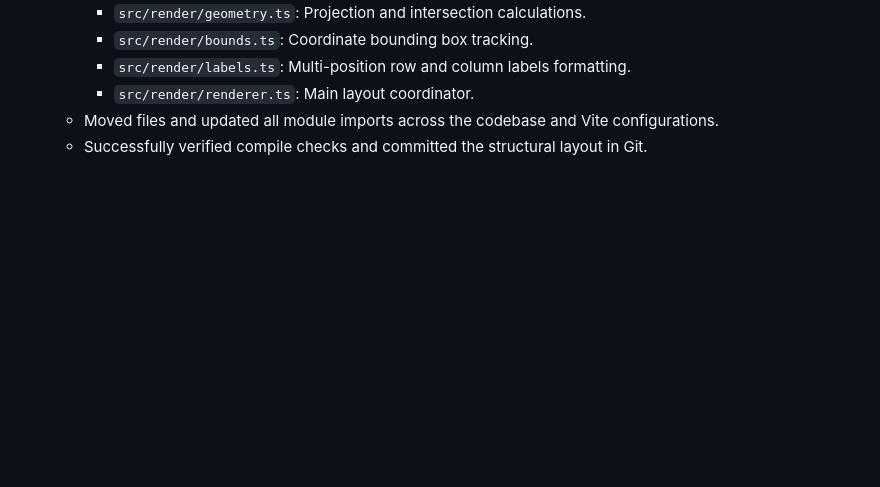
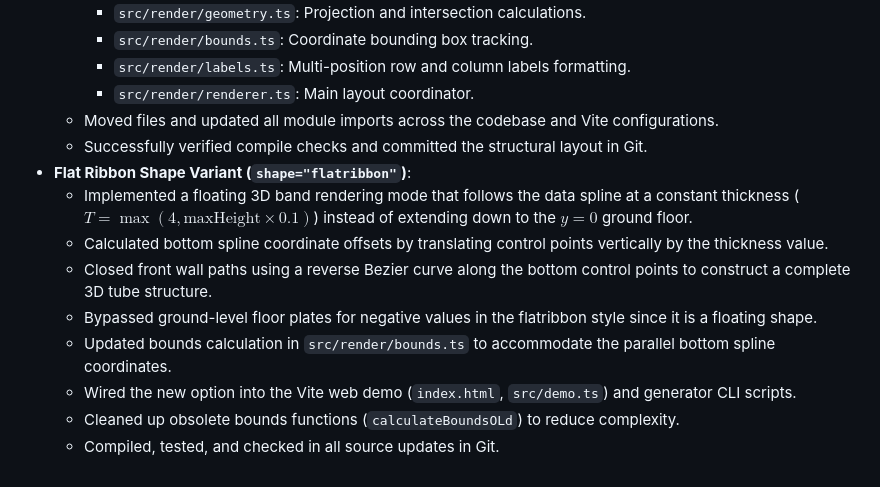
Before and after one commit to mlechner911/mlcheatmap, a Markdown page: .mlcai/WORKLOG.md, the part around the change. Rendered like a GitHub page; blank space fills up the shorter version.

Commit message:
docs: update worklog for flatribbon shape implementation

```diff
--- a/.mlcai/WORKLOG.md
+++ b/.mlcai/WORKLOG.md
@@ -52,3 +52,12 @@
     *   `src/render/renderer.ts`: Main layout coordinator.
   - Moved files and updated all module imports across the codebase and Vite configurations.
   - Successfully verified compile checks and committed the structural layout in Git.
+- **Flat Ribbon Shape Variant (`shape="flatribbon"`)**:
+  - Implemented a floating 3D band rendering mode that follows the data spline at a constant thickness ($T = \max(4, \text{maxHeight} \times 0.1)$) instead of extending down to the $y=0$ ground floor.
+  - Calculated bottom spline coordinate offsets by translating control points vertically by the thickness value.
+  - Closed front wall paths using a reverse Bezier curve along the bottom control points to construct a complete 3D tube structure.
+  - Bypassed ground-level floor plates for negative values in the flatribbon style since it is a floating shape.
+  - Updated bounds calculation in `src/render/bounds.ts` to accommodate the parallel bottom spline coordinates.
+  - Wired the new option into the Vite web demo (`index.html`, `src/demo.ts`) and generator CLI scripts.
+  - Cleaned up obsolete bounds functions (`calculateBoundsOLd`) to reduce complexity.
+  - Compiled, tested, and checked in all source updates in Git.
```
